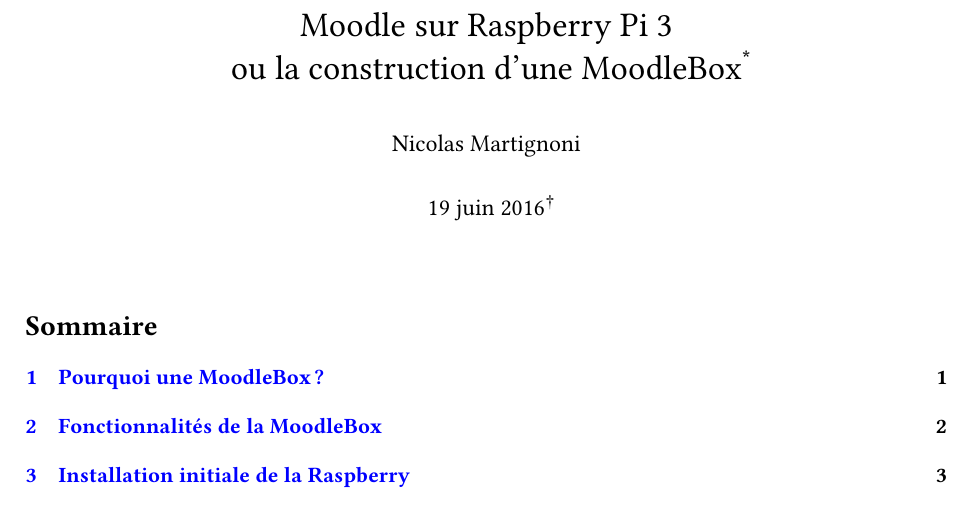
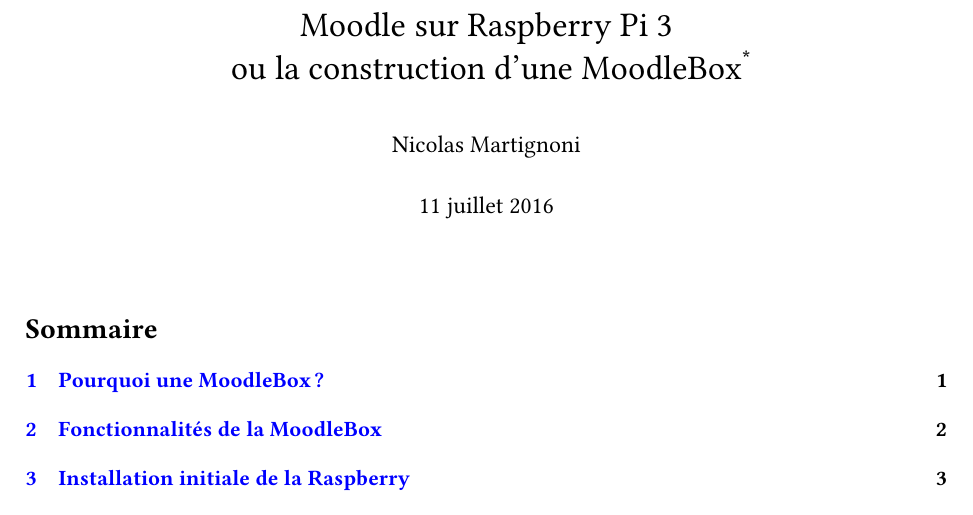
Before and after one commit to moodlebox/moodle-tool_moodlebox, a LaTeX document (doc/Moodlebox.tex): part of page 1 of 18, cut so that both start at the same text. The pictures show the PDF file doc/Moodlebox.pdf that the author committed with the source.

Commit message:
Date updated in the doc

```diff
--- a/doc/Moodlebox.tex
+++ b/doc/Moodlebox.tex
@@ -78,7 +78,8 @@
 \begin{document}
 
 \title{Moodle sur Raspberry Pi 3\\ ou la construction d'une MoodleBox\footnote{Le présent document est mis à disposition selon les termes de la \href{http://creativecommons.org/licenses/by-nc-sa/4.0/}{Licence Creative Commons Attribution - Pas d'Utilisation Commerciale - Partage dans les Mêmes Conditions 4.0 International}.}}
-\date{19 juin 2016\footnote{Version \gitAbbrevHash, \gitAuthorDate}}
+%\date{11 juillet 2016\footnote{Version \gitAbbrevHash, \gitAuthorDate}}
+\date{11 juillet 2016}
 \author{Nicolas Martignoni}
 \maketitle
 
```
Also changed, not shown: doc/Moodlebox.pdf, doc/Moodlebox.tex (2 more changed lines).
